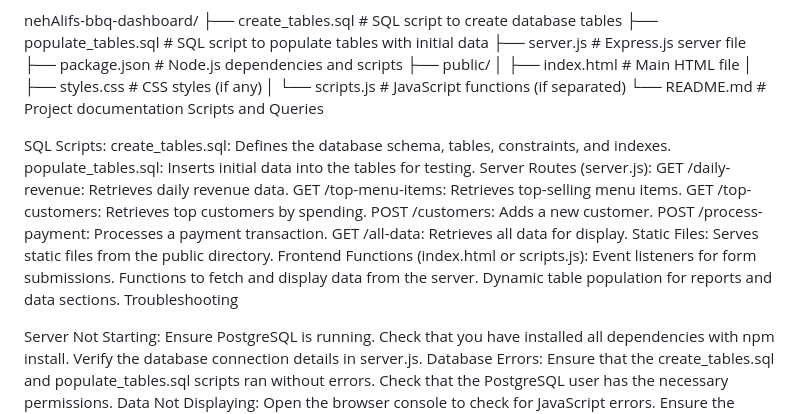
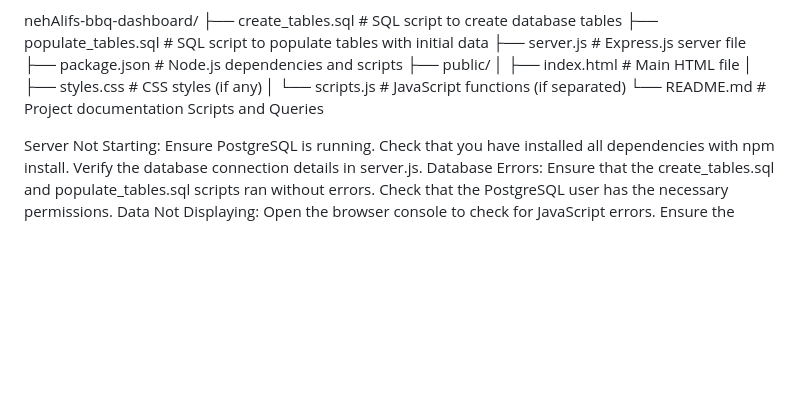
Before and after one commit to alifyah-m/DBS-HW4, a Markdown page: README.md, the part around the change. GitHub-like rendering; blank space fills up the shorter version.

```diff
--- a/README.md
+++ b/README.md
@@ -124,23 +124,6 @@ nehAlifs-bbq-dashboard/
 └── README.md               # Project documentation
 Scripts and Queries
 
-SQL Scripts:
-create_tables.sql: Defines the database schema, tables, constraints, and indexes.
-populate_tables.sql: Inserts initial data into the tables for testing.
-Server Routes (server.js):
-GET /daily-revenue: Retrieves daily revenue data.
-GET /top-menu-items: Retrieves top-selling menu items.
-GET /top-customers: Retrieves top customers by spending.
-POST /customers: Adds a new customer.
-POST /process-payment: Processes a payment transaction.
-GET /all-data: Retrieves all data for display.
-Static Files: Serves static files from the public directory.
-Frontend Functions (index.html or scripts.js):
-Event listeners for form submissions.
-Functions to fetch and display data from the server.
-Dynamic table population for reports and data sections.
-Troubleshooting
-
 Server Not Starting:
 Ensure PostgreSQL is running.
 Check that you have installed all dependencies with npm install.
```
